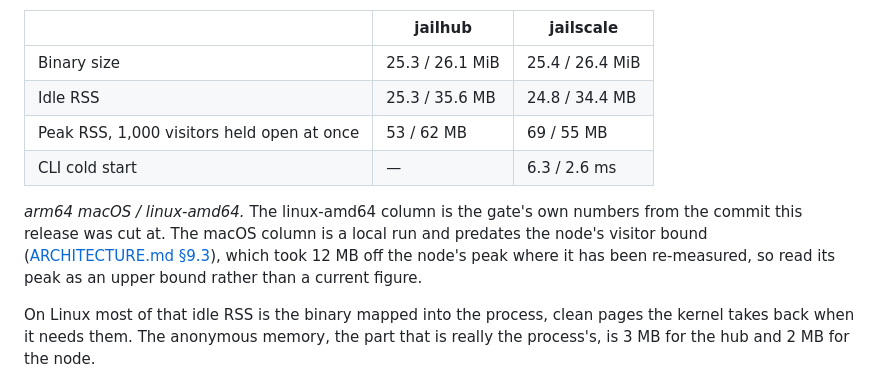
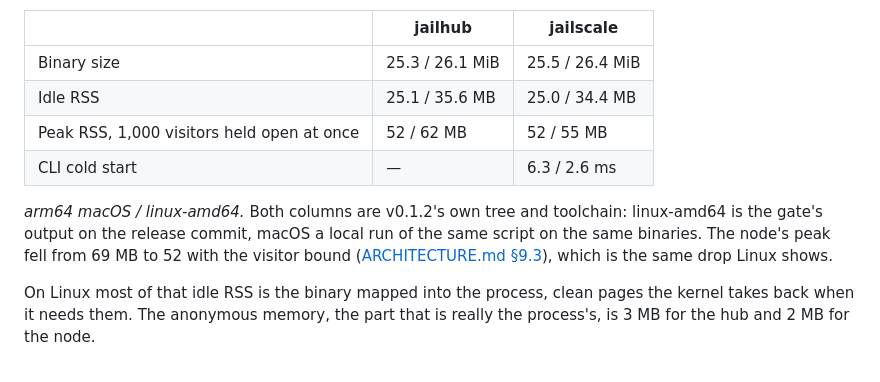
Before and after one commit to eth219/jailscale, a Markdown page: README.md, the part around the change. Rendered like a GitHub page.

```diff
--- a/README.md
+++ b/README.md
@@ -229,16 +229,16 @@ side.
 
 | | jailhub | jailscale |
 |---|---|---|
-| Binary size | 25.3 / 26.1 MiB | 25.4 / 26.4 MiB |
-| Idle RSS | 25.3 / 35.6 MB | 24.8 / 34.4 MB |
-| Peak RSS, 1,000 visitors held open at once | 53 / 62 MB | 69 / 55 MB |
+| Binary size | 25.3 / 26.1 MiB | 25.5 / 26.4 MiB |
+| Idle RSS | 25.1 / 35.6 MB | 25.0 / 34.4 MB |
+| Peak RSS, 1,000 visitors held open at once | 52 / 62 MB | 52 / 55 MB |
 | CLI cold start | — | 6.3 / 2.6 ms |
 
-*arm64 macOS / linux-amd64.* The linux-amd64 column is the gate's own numbers
-from the commit this release was cut at. The macOS column is a local run and
-predates the node's visitor bound ([ARCHITECTURE.md §9.3](docs/ARCHITECTURE.md)),
-which took 12 MB off the node's peak where it has been re-measured, so read its
-peak as an upper bound rather than a current figure.
+*arm64 macOS / linux-amd64.* Both columns are v0.1.2's own tree and toolchain:
+linux-amd64 is the gate's output on the release commit, macOS a local run of the
+same script on the same binaries. The node's peak fell from 69 MB to 52 with the
+visitor bound ([ARCHITECTURE.md §9.3](docs/ARCHITECTURE.md)), which is the same
+drop Linux shows.
 
 On Linux most of that idle RSS is the binary mapped into the process, clean pages
 the kernel takes back when it needs them. The anonymous memory, the part that is
```
Also changed, not shown: docs/ARCHITECTURE.md (+12 -10 lines).
